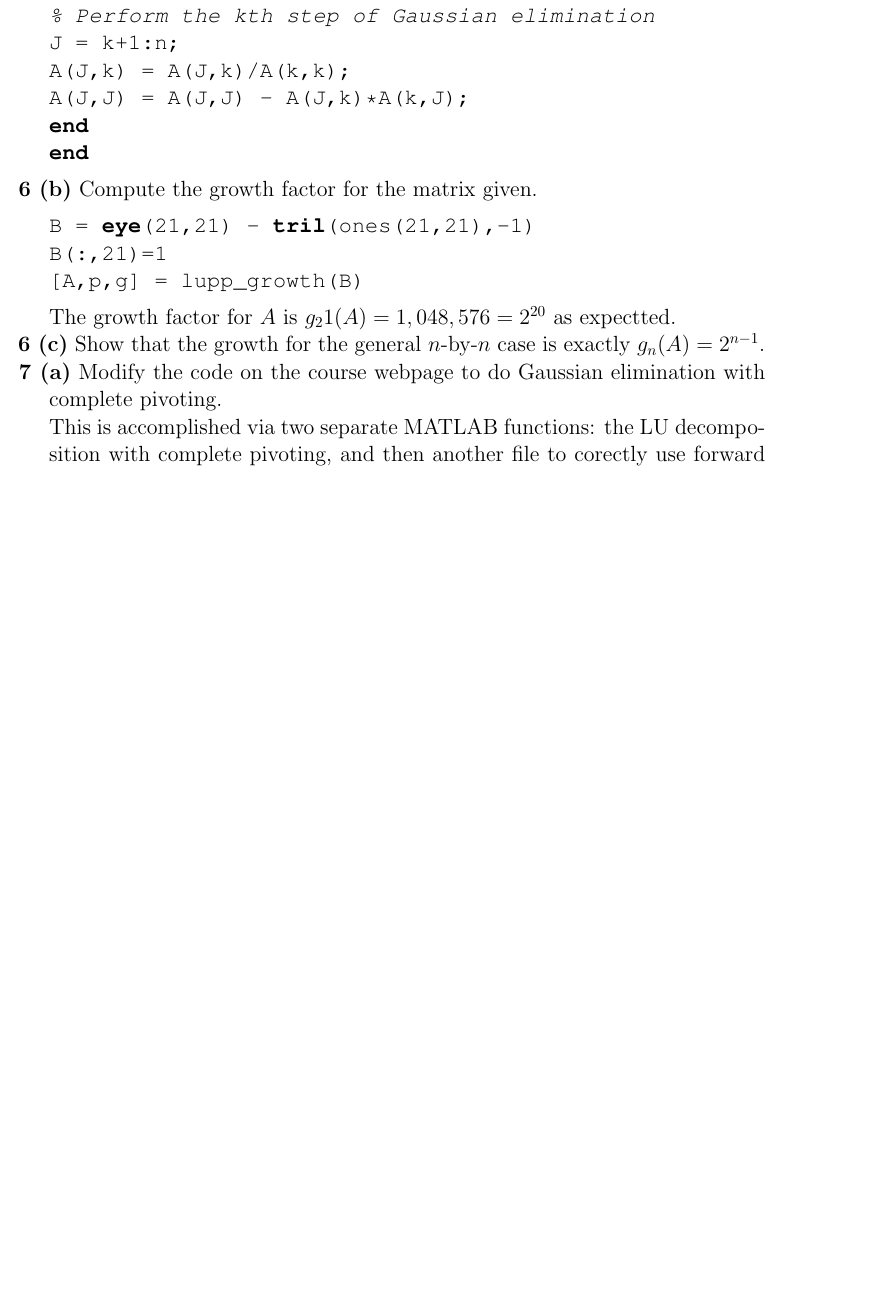
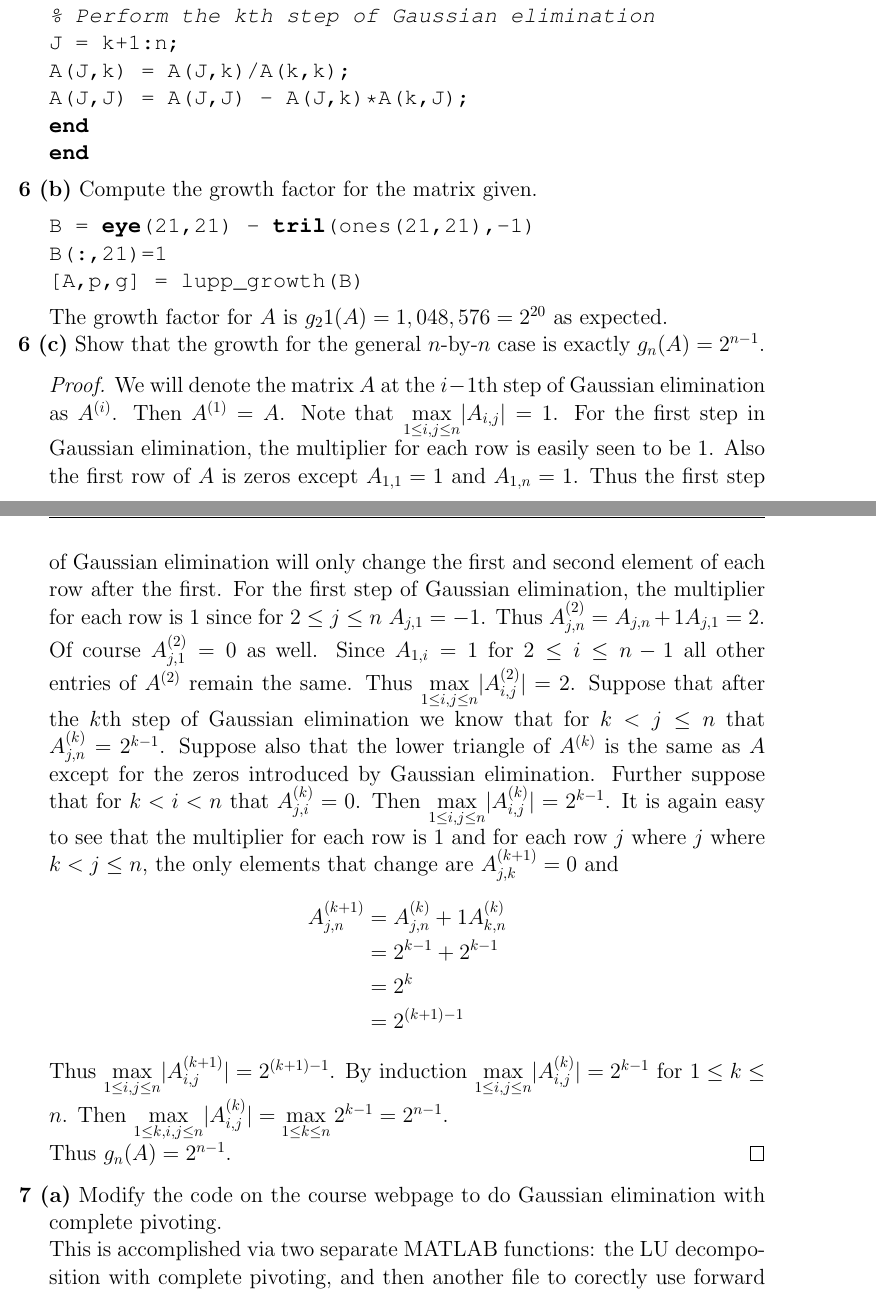
Before and after one commit to shawsa/m565, a LaTeX problem sheet (hw03.tex): part of page 18 of 19 before the commit and two parts of pages 18 and 19 of 20 after it, the two joined at a grey line, cut so that both start at the same text, the shorter picture padded with empty space. Compiled offline with pdfLaTeX.

Commit message:
hw3 working commit

```diff
--- a/hw03.tex
+++ b/hw03.tex
@@ -659,9 +659,22 @@ B(:,21)=1
 [A,p,g] = lupp_growth(B)
 	\end{lstlisting}
 
-	The growth factor for $A$ is $g_21(A)=1,048,576 = 2^{20}$ as expectted.
+	The growth factor for $A$ is $g_21(A)=1,048,576 = 2^{20}$ as expected.
 
 \problem{6 (c)} Show that the growth for the general $n$-by-$n$ case is exactly $g_n(A)=2^{n-1}$.
+
+	\begin{proof}
+		We will denote the matrix $A$ at the $i-1$th step of Gaussian elimination as $A^{(i)}$. Then $A^{(1)} = A$.
+		Note that $\max\limits_{1\leq i,j\leq n}\lvert A_{i,j}\rvert = 1$. For the first step in Gaussian elimination, the multiplier for each row is easily seen to be $1$. Also the first row of $A$ is zeros except $A_{1,1}=1$ and $A_{1,n}=1$. Thus the first step of Gaussian elimination will only change the first and second element of each row after the first. For the first step of Gaussian elimination, the multiplier for each row is $1$ since for $ 2 \leq j \leq n$ $A_{j,1}=-1$. Thus $A^{(2)}_{j,n} = A_{j,n} + 1A_{j,1} = 2$. Of course $A^{(2)}_{j,1}=0$ as well. Since $A_{1,i}=1$ for $2 \leq i \leq n-1$ all other entries of $A^{(2)}$ remain the same. Thus $\max\limits_{1\leq i,j\leq n}\lvert A^{(2)}_{i,j}\rvert = 2$. Suppose that after the $k$th step of Gaussian elimination we know that for $k < j \leq n$ that $A^{(k)}_{j,n}= 2^{k-1}$. Suppose also that the lower triangle of $A^{(k)}$ is the same as $A$ except for the zeros introduced by Gaussian elimination. Further suppose that for $k < i < n$ that $A^{(k)}_{j,i}= 0$. Then $\max\limits_{1\leq i,j\leq n}\lvert A^{(k)}_{i,j}\rvert = 2^{k-1}$. It is again easy to see that the multiplier for each row is $1$ and for each row $j$ where $j$ where $k < j \leq n$, the only elements that change are $A^{(k+1)}_{j,k}= 0$ and
+		\begin{align*}
+			A^{(k+1)}_{j,n} &= A^{(k)}_{j,n} + 1A^{(k)}_{k,n} \\
+			& = 2^{k-1} + 2^{k-1} \\
+			& = 2^{k} \\
+			& = 2^{(k+1)-1}
+		\end{align*}
+		Thus $\max\limits_{1\leq i,j\leq n}\lvert A^{(k+1)}_{i,j}\rvert = 2^{(k+1)-1}$. By induction $\max\limits_{1\leq i,j\leq n}\lvert A^{(k)}_{i,j}\rvert = 2^{k-1}$ for $1 \leq k \leq n$. Then $\max\limits_{1\leq k,i,j\leq n}\lvert A^{(k)}_{i,j}\rvert = \max\limits_{1\leq k\leq n}2^{k-1} = 2^{n-1}$. \\
+		Thus $g_n(A)=2^{n-1}$.
+	\end{proof}
 
 \problem{7 (a)} Modify the code on the course webpage to do Gaussian elimination with complete pivoting.
 
```
